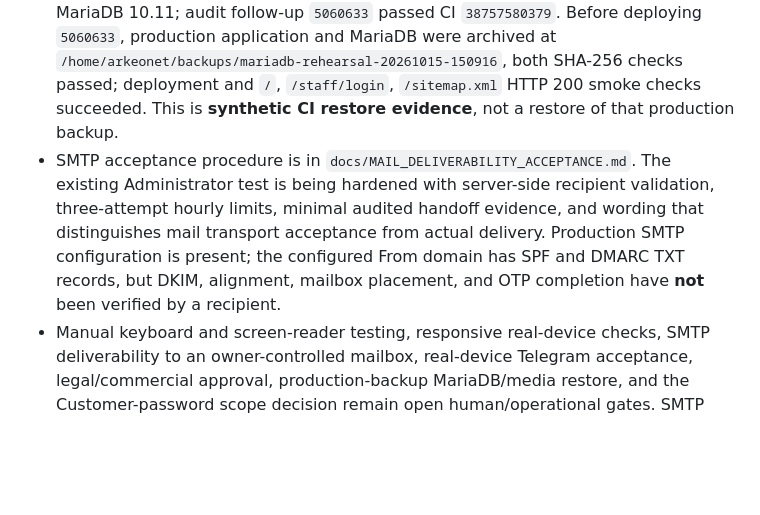
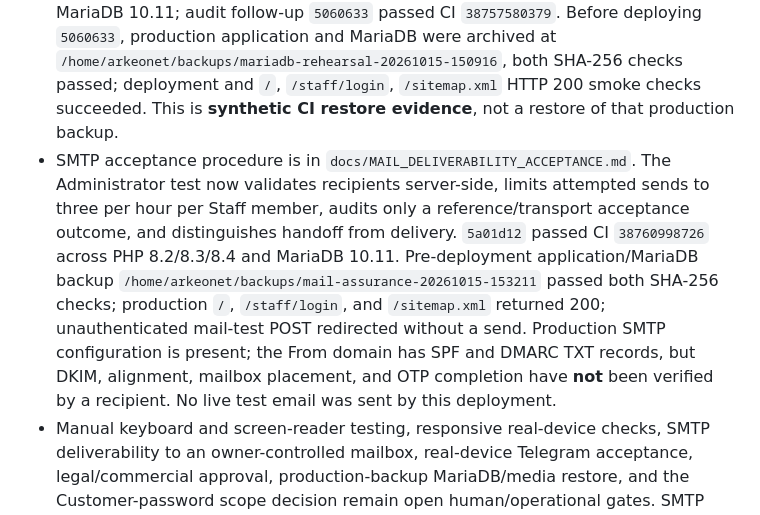
Before and after one commit to Bulbula-et/Bulbulaa, a Markdown page: docs/V1_COMPLETION_AUDIT_2026-10-15.md, the part around the change. GitHub-like rendering; blank space fills up the shorter version.

Commit message:
docs(audit): record SMTP acceptance controls and deployment

```diff
--- a/docs/V1_COMPLETION_AUDIT_2026-10-15.md
+++ b/docs/V1_COMPLETION_AUDIT_2026-10-15.md
@@ -98,7 +98,7 @@ All materially incomplete software capabilities identified by this audit are now
 - Isolated SQLite CI backup/restore rehearsal verifies `PRAGMA integrity_check` and table-row parity. CI `38757350642` additionally passed a **synthetic MariaDB 10.11** logical backup/restore rehearsal against a separate short-lived CI database: SHA-256 check, all-table schema-name/row-count parity, per-table `CHECK TABLE`, migration status, and source isolation. The MariaDB shared-host procedure and evidence format are in `docs/SHARED_HOST_RECOVERY.md`; **an isolated restore of an actual production backup and media has not yet been executed**. Retention, off-host copies, RPO/RTO, and cadence require owner approval.
 - Production backup before deployment: `/home/arkeonet/backups/launch-assurance-20261015-145351` (application archive plus MariaDB dump, both SHA-256 verified). Deployed `c2fe844` after green CI; `/`, `/staff/login`, `/sitemap.xml`, `/robots.txt`, and a representative branch returned HTTP 200. Branch canonical and JSON-LD used the configured production origin. **Open operational follow-up:** unparameterized `/robots.txt` remains inconsistent across Cloudflare edges even after publishing the correct origin-aware static file: PDX returns the new file, while SEA returns an October 14 cached copy with `cf-cache-status: HIT`, `Cache-Control: public, max-age=2592000`, and no `Sitemap:` line. This is edge-cache staleness, **not** a PHP OPcache issue. A five-minute origin TTL is configured for future responses, but the stale SEA object requires a Cloudflare single-URL cache purge (or expiration), then repeated edge checks. Do not claim the public robots declaration is fully verified before purging.
 - Rehearsal evidence: `664c6d3` passed CI `38757350642` across PHP 8.2/8.3/8.4 and MariaDB 10.11; audit follow-up `5060633` passed CI `38757580379`. Before deploying `5060633`, production application and MariaDB were archived at `/home/arkeonet/backups/mariadb-rehearsal-20261015-150916`, both SHA-256 checks passed; deployment and `/`, `/staff/login`, `/sitemap.xml` HTTP 200 smoke checks succeeded. This is **synthetic CI restore evidence**, not a restore of that production backup.
-- SMTP acceptance procedure is in `docs/MAIL_DELIVERABILITY_ACCEPTANCE.md`. The existing Administrator test is being hardened with server-side recipient validation, three-attempt hourly limits, minimal audited handoff evidence, and wording that distinguishes mail transport acceptance from actual delivery. Production SMTP configuration is present; the configured From domain has SPF and DMARC TXT records, but DKIM, alignment, mailbox placement, and OTP completion have **not** been verified by a recipient.
+- SMTP acceptance procedure is in `docs/MAIL_DELIVERABILITY_ACCEPTANCE.md`. The Administrator test now validates recipients server-side, limits attempted sends to three per hour per Staff member, audits only a reference/transport acceptance outcome, and distinguishes handoff from delivery. `5a01d12` passed CI `38760998726` across PHP 8.2/8.3/8.4 and MariaDB 10.11. Pre-deployment application/MariaDB backup `/home/arkeonet/backups/mail-assurance-20261015-153211` passed both SHA-256 checks; production `/`, `/staff/login`, and `/sitemap.xml` returned 200; unauthenticated mail-test POST redirected without a send. Production SMTP configuration is present; the From domain has SPF and DMARC TXT records, but DKIM, alignment, mailbox placement, and OTP completion have **not** been verified by a recipient. No live test email was sent by this deployment.
 - Manual keyboard and screen-reader testing, responsive real-device checks, SMTP deliverability to an owner-controlled mailbox, real-device Telegram acceptance, legal/commercial approval, production-backup MariaDB/media restore, and the Customer-password scope decision remain open human/operational gates. SMTP proof requires an owner-designated test mailbox and consent before sending; automated transport success alone cannot establish inbox placement. No automated result silently closes them.
 
 ## Verification basis
```
